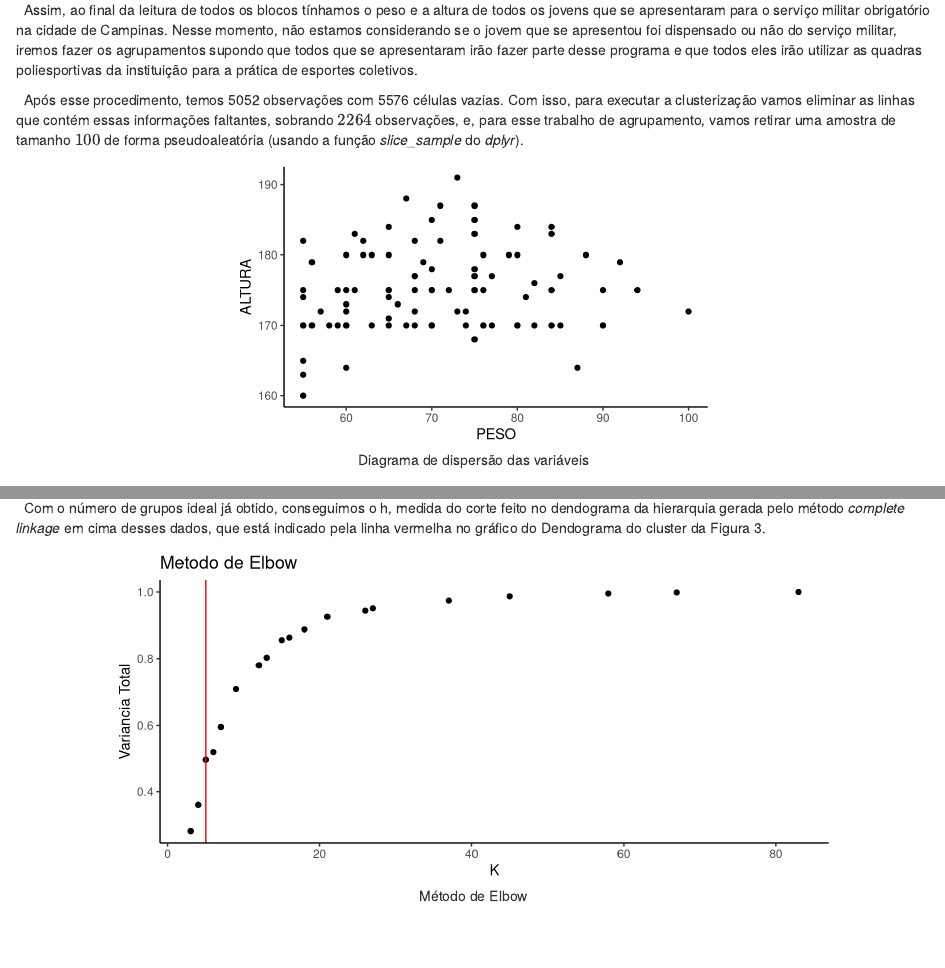
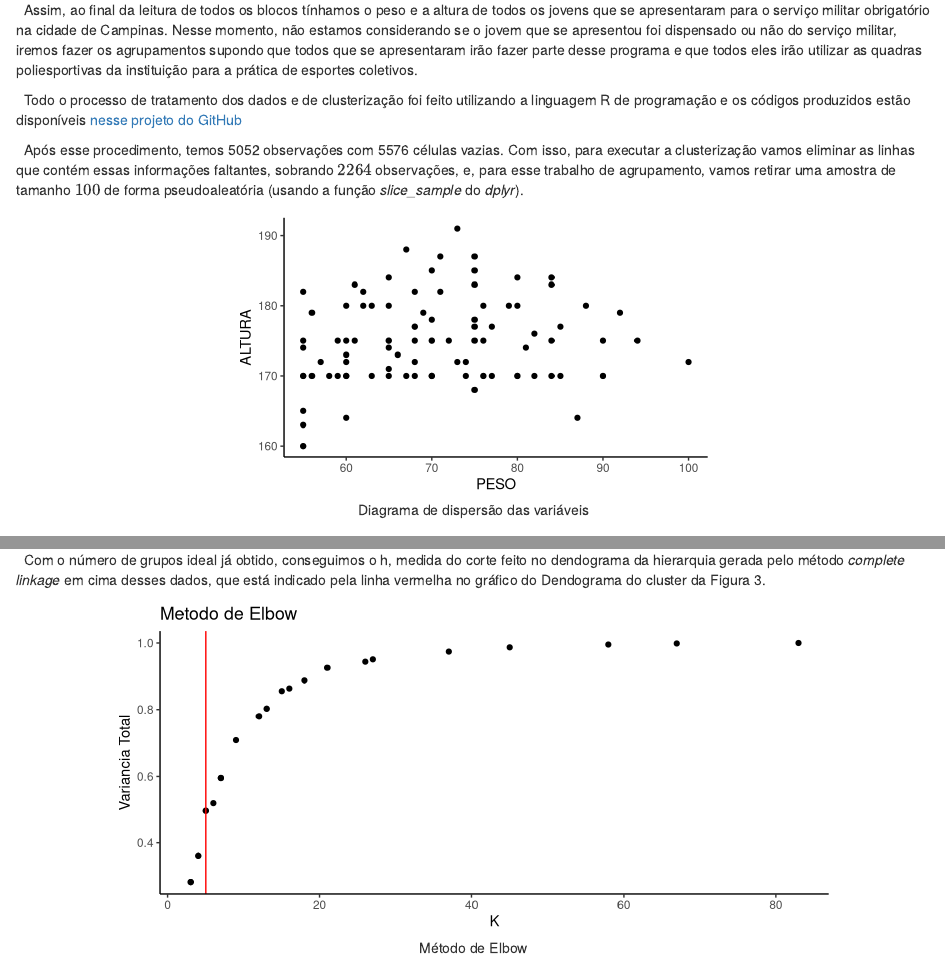
Before and after one commit to malcolmreis02/clustering_servico_militar, an R Markdown document (t1_malcolm_187642.Rmd): the page in a window 1100 px wide, from 1000 px down, and a second part further down, joined at a grey line. Rendered offline with R 4.5, knitr and Pandoc, with nearby package versions; both versions are drawn in the output format of the newer one.

Commit message:
input html

````diff
--- a/t1_malcolm_187642.Rmd
+++ b/t1_malcolm_187642.Rmd
@@ -1,10 +1,12 @@
 ---
-title: "Agrupando Jovens para a Prática Segura de Esportes Coletivos na Escola Preparatória de Cadetes do Exército (EsPCex)"
+title: Agrupando Jovens para a Prática Segura de Esportes Coletivos na Escola Preparatória
+  de Cadetes do Exército (EsPCex)
 author: "Trabalho 1 - ME921"
 date: "Malcolm dos Reis - 187642"
-output: pdf_document
-header-includes:
- \usepackage{float}
+output:
+  html_document:
+    df_print: paged
+header-includes: \usepackage{float}
 ---
 
 ```{r setup, include=FALSE}
@@ -41,6 +43,8 @@ library(ggdendro) # dendograma com ggplot
 \   O método adotado para ler esse banco de forma mais otimizada foi ler o arquivo (.csv) em *chunks*, que envolve dividir a leitura dos dados em partes menores e já fazer as manipulações necessárias em vez de carregar todo o conjunto de uma vez. Nesse caso, a cada bloco o banco filtrava apenas as informações as quais o município de residência fosse "Campinas" e o estado de residência fosse "SP" e, depois disso, selecionar apenas as colunas que continham as variáveis de peso e altura de cada jovem. Desse modo, não é necessário baixar o banco de dados, mas sim, apenas colocar o [link](https://dadosabertos.eb.mil.br/arquivos/sermil/sermil2022.csv) de acesso a ele dentro do parâmetro *file* da função *read_csv_chunked* usada para fazer a leitura do banco no modo descrito.
 
 \   Assim, ao final da leitura de todos os blocos tínhamos o peso e a altura de todos os jovens que se apresentaram para o serviço militar obrigatório na cidade de Campinas. Nesse momento, não estamos considerando se o jovem que se apresentou foi dispensado ou não do serviço militar, iremos fazer os agrupamentos supondo que todos que se apresentaram irão fazer parte desse programa e que todos eles irão utilizar as quadras poliesportivas da instituição para a prática de esportes coletivos.
+
+\   Todo o processo de tratamento dos dados e de clusterização foi feito utilizando a linguagem R de programação e os códigos produzidos estão disponíveis [nesse projeto do GitHub](https://github.com/malcolmreis02)
 
 
 ```{r lendo_banco, eval=FALSE, include=FALSE}
````
Also changed, not shown: t1_malcolm_187642.html (added).
